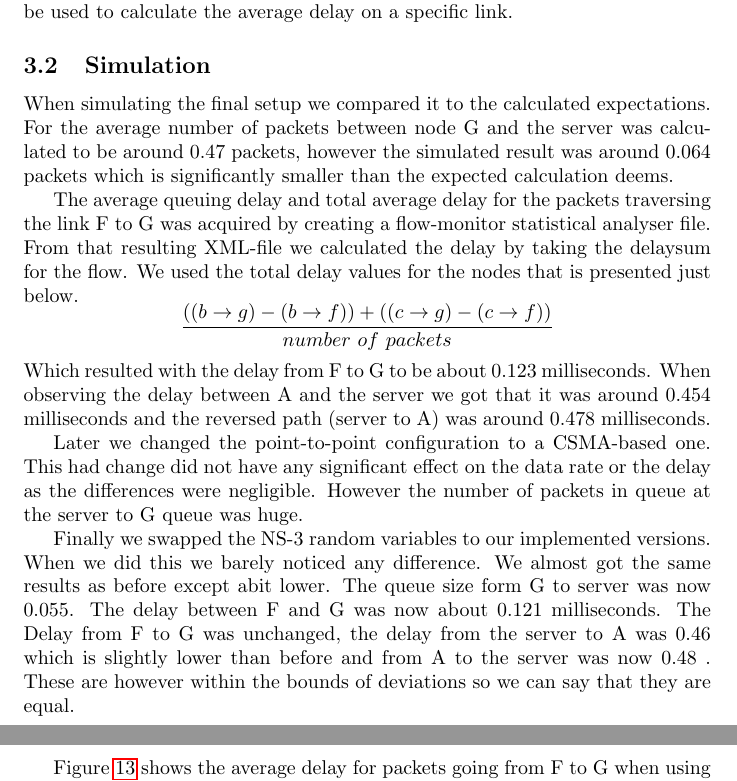
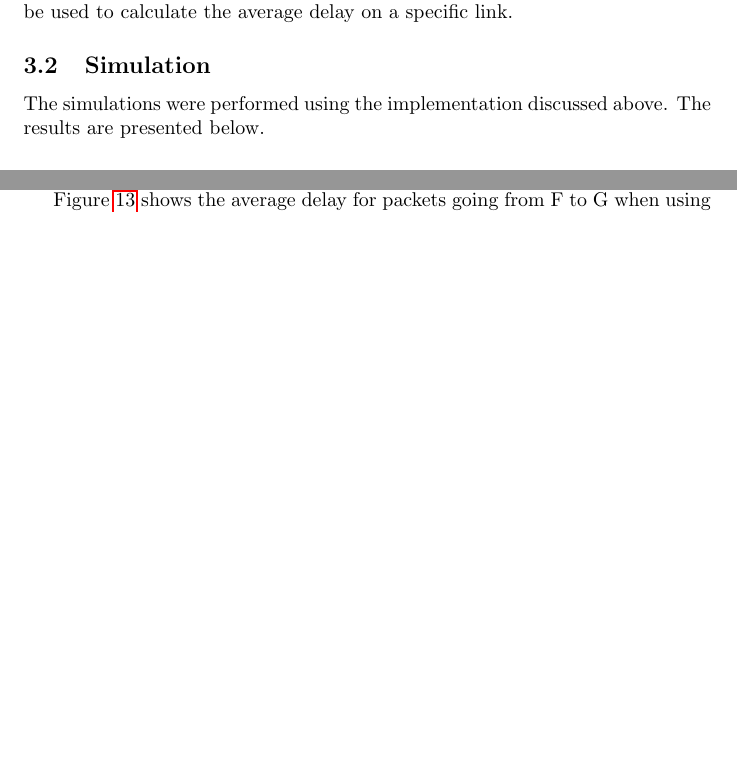
Before and after one commit to NoRines/simulerings_projekt, a LaTeX document (latex/main.tex): two parts of pages 10 and 16 of 17 before the commit and two parts of pages 10 and 14 of 16 after it, joined at a grey line, cut so that both start at the same text, the shorter picture padded with empty space. Compiled offline with pdfLaTeX.

Commit message:
Haja hoba!

```diff
--- a/latex/main.tex
+++ b/latex/main.tex
@@ -266,33 +266,9 @@ We could then read that file and see the total delay for all flows.
 This could then be used to calculate the average delay on a specific link.
 
 \subsection{Simulation}
-When simulating the final setup we compared it to the calculated expectations. For the average
-number of packets between node G and the server was calculated to be around 0.47 packets,
-however the simulated result was around 0.064 packets which is significantly smaller than the
-expected calculation deems.
+The simulations were performed using the implementation discussed above.
+The results are presented below.
 
-The average queuing delay and total average delay for the packets traversing the link F to G
-was acquired by creating a flow-monitor statistical analyser file. From that resulting XML-file
-we calculated the delay by taking the delaysum for the flow. We used the total delay values for
-the nodes that is presented just below.
-$$\frac{((b \rightarrow g) - (b \rightarrow f)) + ((c \rightarrow g) - (c \rightarrow f))}{number\ of\ packets}$$
-Which resulted with the delay from F to G to be about 0.123 milliseconds.
-When observing the delay between A and the server we got that it was around 0.454 milliseconds
-and the reversed path (server to A) was around 0.478 milliseconds.
-
-Later we changed the point-to-point configuration to a CSMA-based one. This had change did not
-have any significant effect on the data rate or the delay as the differences were negligible.
-However the number of packets in queue at the server to G queue was huge.
-
-Finally we swapped the NS-3 random variables to our implemented versions. When we did this we
-barely noticed any difference. We almost got the same results as before except abit lower.
-The queue size form G to server was now 0.055.
-The delay between F and G was now about 0.121 milliseconds.
-The Delay from F to G was unchanged, the delay from the server to A was 0.46 which is slightly
-lower than before and from A to the server was now 0.48 . These are however within the bounds
-of deviations so we can say that they are equal.
-
-\newpage
 \subsubsection{Results}
 \begin{figure}[!htbp]
     \centering
```
